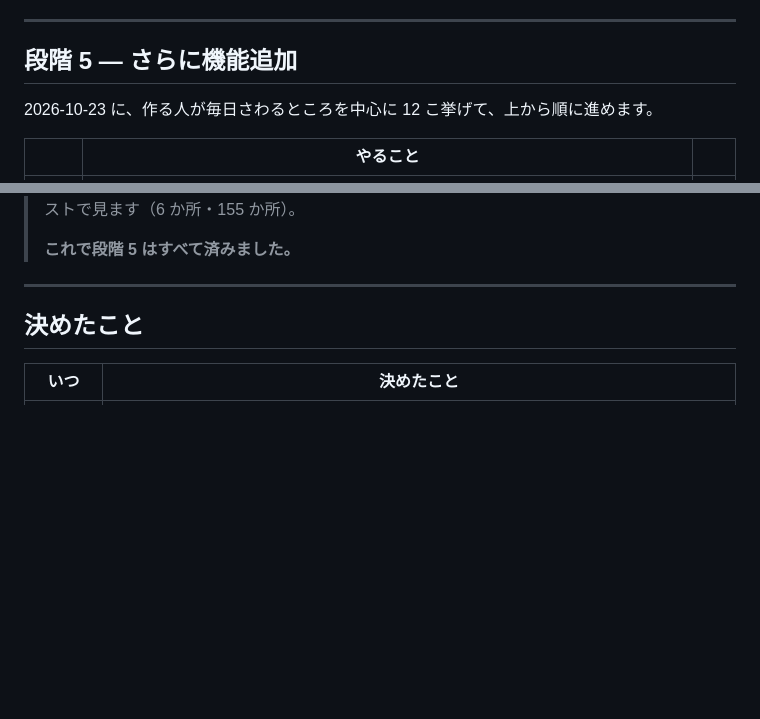
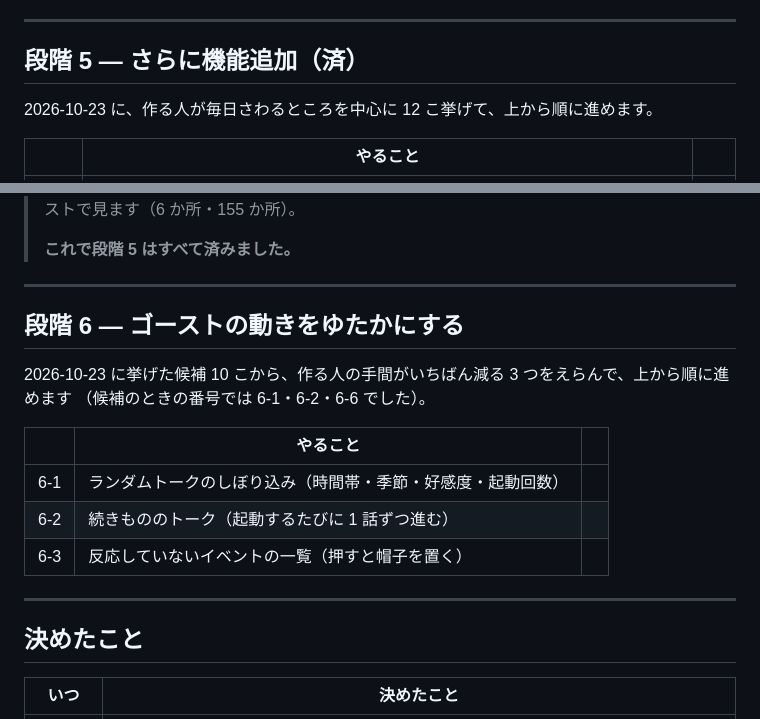
Before and after one commit to ukagaka-irono/ukagaka-studio, a Markdown page: docs/roadmap.md, 2 parts joined by grey strips. Drawn GitHub-style; blank space fills up the shorter version.

```diff
--- a/docs/roadmap.md
+++ b/docs/roadmap.md
@@ -775,7 +775,7 @@ ui/js/
 
 ---
 
-## 段階 5 — さらに機能追加
+## 段階 5 — さらに機能追加（済）
 
 2026-10-23 に、作る人が毎日さわるところを中心に 12 こ挙げて、上から順に進めます。
 
@@ -881,6 +881,20 @@ ui/js/
 >
 > **これで段階 5 はすべて済みました。**
 
+
+---
+
+## 段階 6 — ゴーストの動きをゆたかにする
+
+2026-10-23 に挙げた候補 10 こから、作る人の手間がいちばん減る 3 つをえらんで、上から順に進めます
+（候補のときの番号では 6-1・6-2・6-6 でした）。
+
+| | やること | |
+|---|---|---|
+| 6-1 | ランダムトークのしぼり込み（時間帯・季節・好感度・起動回数） | |
+| 6-2 | 続きもののトーク（起動するたびに 1 話ずつ進む） | |
+| 6-3 | 反応していないイベントの一覧（押すと帽子を置く） | |
+
 ---
 
 ## 決めたこと
```
Also changed, not shown: docs/en/roadmap.md (+15 -1 lines).
